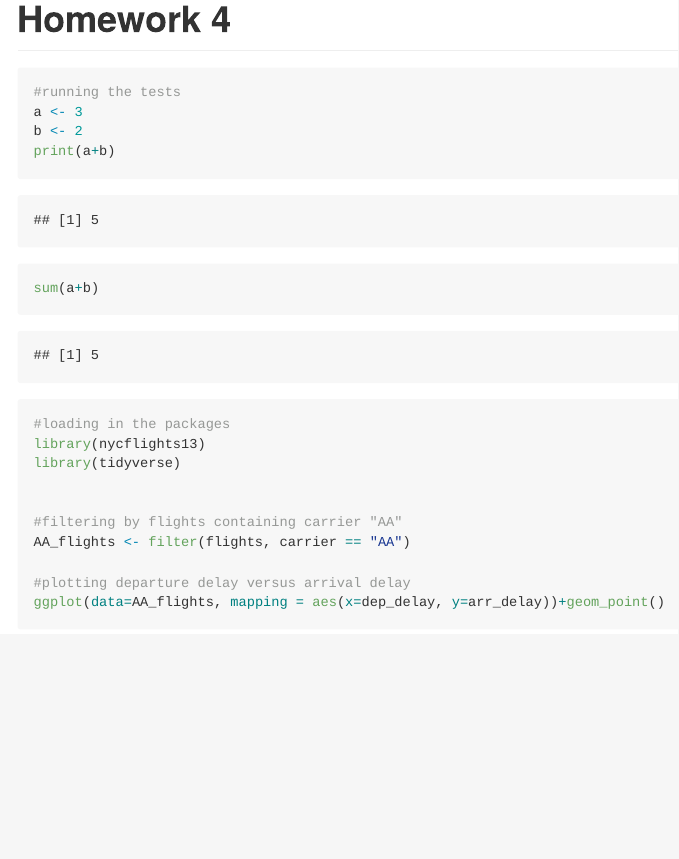
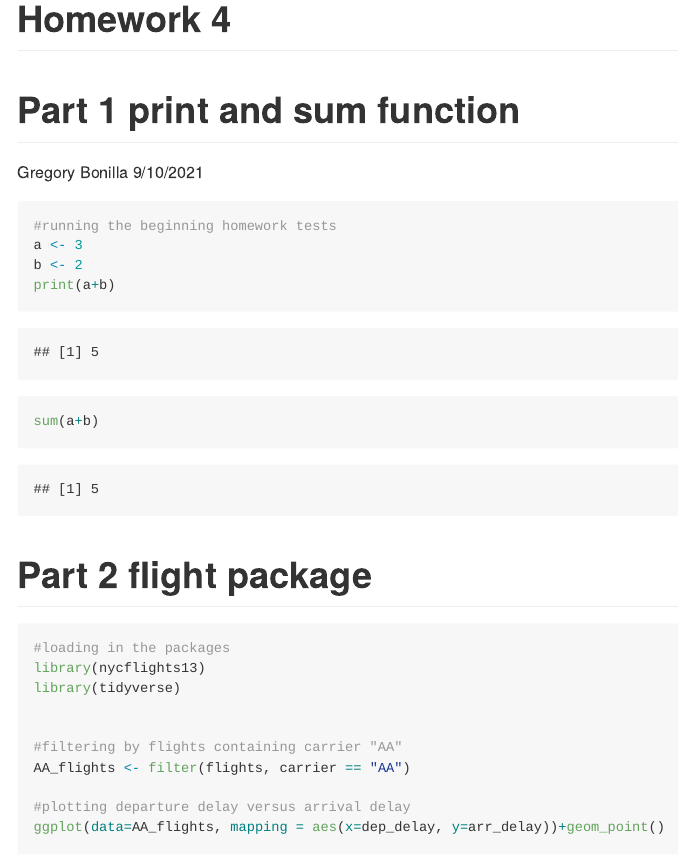
Before and after one commit to Gbonilla78/MICR_475, an R Markdown document (R_Hw4.Rmd): the page in a window 1100 px wide, from its top. The pictures show the output file R_Hw4.md that the author committed with the source, drawn offline in the style of GitHub.

Commit message:
Recommit

````diff
--- a/R_Hw4.Rmd
+++ b/R_Hw4.Rmd
@@ -1,19 +1,20 @@
 ---
 title: "Homework 4"
 output: github_document
+
 ---
-
-
+# Part 1 print and sum function
+Gregory Bonilla 9/10/2021
 
 ```{r,warning=FALSE, message=FALSE}
-#running the tests
+#running the beginning homework tests
 a <- 3
 b <- 2
 print(a+b)
 sum(a+b)
 ```
 
-
+# Part 2 flight package
 ```{r,warning=FALSE, message=FALSE}
 #loading in the packages
 library(nycflights13)
````
Also changed, not shown: R_Hw4.md.
